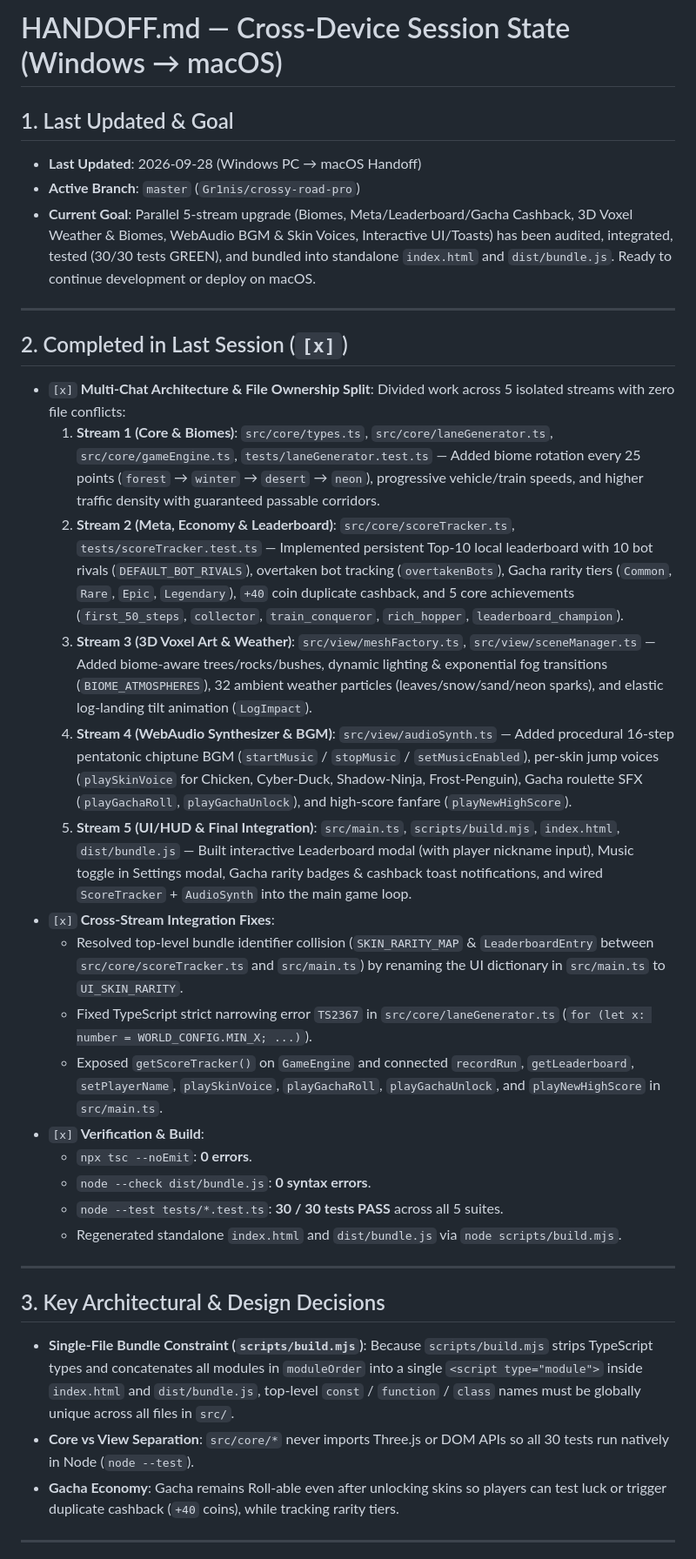
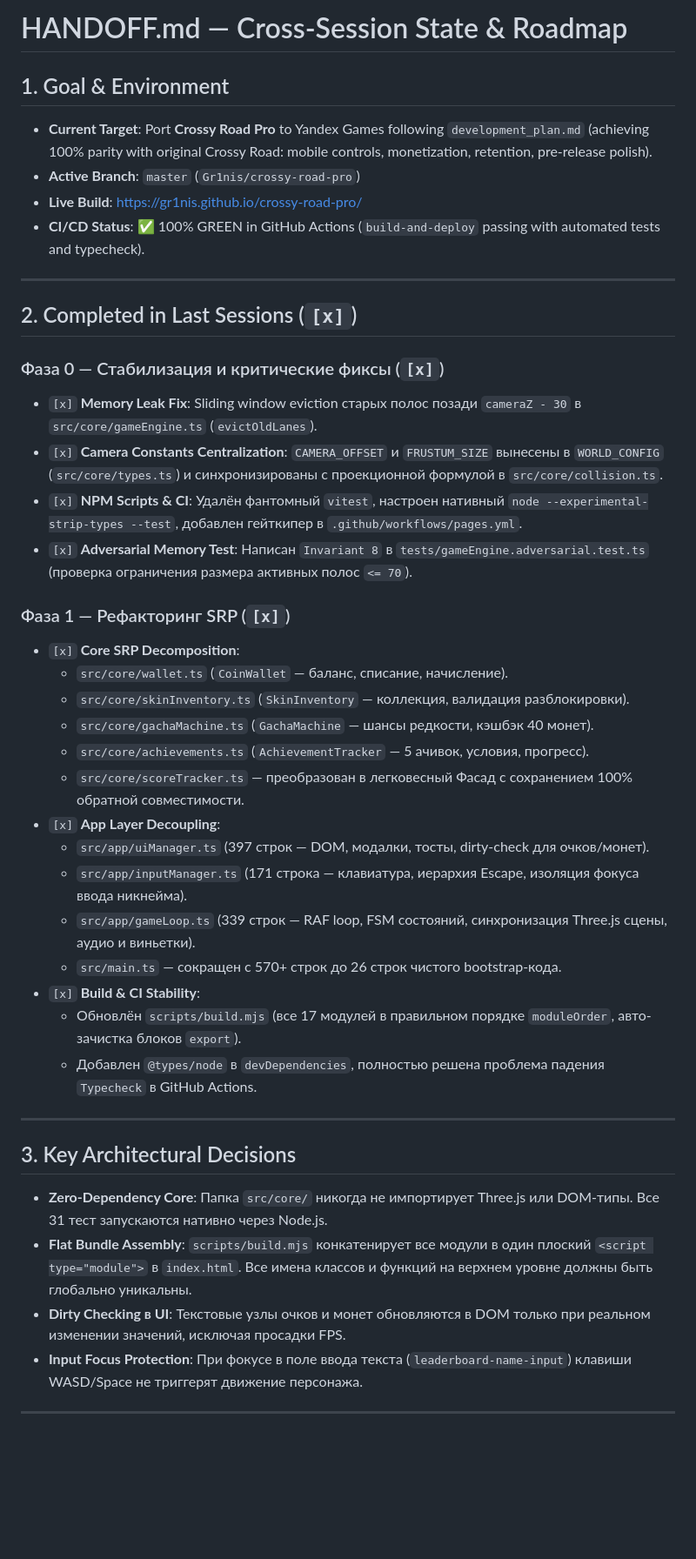
Before and after one commit to Gr1nis/crossy-road-pro, a Markdown page: HANDOFF.md, the part around one of its changes. Shown at 87% size. GitHub-like rendering; blank space fills up the shorter version.

Commit message:
chore: update HANDOFF.md with Phase 1 completion and Phase 2 roadmap

```diff
--- a/HANDOFF.md
+++ b/HANDOFF.md
@@ -1,35 +1,44 @@
-# HANDOFF.md — Cross-Device Session State (Windows → macOS)
+# HANDOFF.md — Cross-Session State & Roadmap
 
-## 1. Last Updated & Goal
-- **Last Updated**: 2026-09-28 (Windows PC → macOS Handoff)
+## 1. Goal & Environment
+- **Current Target**: Port **Crossy Road Pro** to Yandex Games following `development_plan.md` (achieving 100% parity with original Crossy Road: mobile controls, monetization, retention, pre-release polish).
 - **Active Branch**: `master` (`Gr1nis/crossy-road-pro`)
-- **Current Goal**: Parallel 5-stream upgrade (Biomes, Meta/Leaderboard/Gacha Cashback, 3D Voxel Weather & Biomes, WebAudio BGM & Skin Voices, Interactive UI/Toasts) has been audited, integrated, tested (30/30 tests GREEN), and bundled into standalone `index.html` and `dist/bundle.js`. Ready to continue development or deploy on macOS.
+- **Live Build**: [https://gr1nis.github.io/crossy-road-pro/](https://gr1nis.github.io/crossy-road-pro/)
+- **CI/CD Status**: ✅ 100% GREEN in GitHub Actions (`build-and-deploy` passing with automated tests and typecheck).
 
 ---
 
-## 2. Completed in Last Session (`[x]`)
-- `[x]` **Multi-Chat Architecture & File Ownership Split**: Divided work across 5 isolated streams with zero file conflicts:
-  1. **Stream 1 (Core & Biomes)**: `src/core/types.ts`, `src/core/laneGenerator.ts`, `src/core/gameEngine.ts`, `tests/laneGenerator.test.ts` — Added biome rotation every 25 points (`forest` → `winter` → `desert` → `neon`), progressive vehicle/train speeds, and higher traffic density with guaranteed passable corridors.
-  2. **Stream 2 (Meta, Economy & Leaderboard)**: `src/core/scoreTracker.ts`, `tests/scoreTracker.test.ts` — Implemented persistent Top-10 local leaderboard with 10 bot rivals (`DEFAULT_BOT_RIVALS`), overtaken bot tracking (`overtakenBots`), Gacha rarity tiers (`Common`, `Rare`, `Epic`, `Legendary`), `+40` coin duplicate cashback, and 5 core achievements (`first_50_steps`, `collector`, `train_conqueror`, `rich_hopper`, `leaderboard_champion`).
-  3. **Stream 3 (3D Voxel Art & Weather)**: `src/view/meshFactory.ts`, `src/view/sceneManager.ts` — Added biome-aware trees/rocks/bushes, dynamic lighting & exponential fog transitions (`BIOME_ATMOSPHERES`), 32 ambient weather particles (leaves/snow/sand/neon sparks), and elastic log-landing tilt animation (`LogImpact`).
-  4. **Stream 4 (WebAudio Synthesizer & BGM)**: `src/view/audioSynth.ts` — Added procedural 16-step pentatonic chiptune BGM (`startMusic` / `stopMusic` / `setMusicEnabled`), per-skin jump voices (`playSkinVoice` for Chicken, Cyber-Duck, Shadow-Ninja, Frost-Penguin), Gacha roulette SFX (`playGachaRoll`, `playGachaUnlock`), and high-score fanfare (`playNewHighScore`).
-  5. **Stream 5 (UI/HUD & Final Integration)**: `src/main.ts`, `scripts/build.mjs`, `index.html`, `dist/bundle.js` — Built interactive Leaderboard modal (with player nickname input), Music toggle in Settings modal, Gacha rarity badges & cashback toast notifications, and wired `ScoreTracker` + `AudioSynth` into the main game loop.
-- `[x]` **Cross-Stream Integration Fixes**:
-  - Resolved top-level bundle identifier collision (`SKIN_RARITY_MAP` & `LeaderboardEntry` between `src/core/scoreTracker.ts` and `src/main.ts`) by renaming the UI dictionary in `src/main.ts` to `UI_SKIN_RARITY`.
-  - Fixed TypeScript strict narrowing error `TS2367` in `src/core/laneGenerator.ts` (`for (let x: number = WORLD_CONFIG.MIN_X; ...)`).
-  - Exposed `getScoreTracker()` on `GameEngine` and connected `recordRun`, `getLeaderboard`, `setPlayerName`, `playSkinVoice`, `playGachaRoll`, `playGachaUnlock`, and `playNewHighScore` in `src/main.ts`.
-- `[x]` **Verification & Build**:
-  - `npx tsc --noEmit`: **0 errors**.
-  - `node --check dist/bundle.js`: **0 syntax errors**.
-  - `node --test tests/*.test.ts`: **30 / 30 tests PASS** across all 5 suites.
-  - Regenerated standalone `index.html` and `dist/bundle.js` via `node scripts/build.mjs`.
+## 2. Completed in Last Sessions (`[x]`)
+
+### Фаза 0 — Стабилизация и критические фиксы (`[x]`)
+- `[x]` **Memory Leak Fix**: Sliding window eviction старых полос позади `cameraZ - 30` в `src/core/gameEngine.ts` (`evictOldLanes`).
+- `[x]` **Camera Constants Centralization**: `CAMERA_OFFSET` и `FRUSTUM_SIZE` вынесены в `WORLD_CONFIG` (`src/core/types.ts`) и синхронизированы с проекционной формулой в `src/core/collision.ts`.
+- `[x]` **NPM Scripts & CI**: Удалён фантомный `vitest`, настроен нативный `node --experimental-strip-types --test`, добавлен гейткипер в `.github/workflows/pages.yml`.
+- `[x]` **Adversarial Memory Test**: Написан `Invariant 8` в `tests/gameEngine.adversarial.test.ts` (проверка ограничения размера активных полос `<= 70`).
+
+### Фаза 1 — Рефакторинг SRP (`[x]`)
+- `[x]` **Core SRP Decomposition**:
+  - `src/core/wallet.ts` (`CoinWallet` — баланс, списание, начисление).
+  - `src/core/skinInventory.ts` (`SkinInventory` — коллекция, валидация разблокировки).
+  - `src/core/gachaMachine.ts` (`GachaMachine` — шансы редкости, кэшбэк 40 монет).
+  - `src/core/achievements.ts` (`AchievementTracker` — 5 ачивок, условия, прогресс).
+  - `src/core/scoreTracker.ts` — преобразован в легковесный Фасад с сохранением 100% обратной совместимости.
+- `[x]` **App Layer Decoupling**:
+  - `src/app/uiManager.ts` (397 строк — DOM, модалки, тосты, dirty-check для очков/монет).
+  - `src/app/inputManager.ts` (171 строка — клавиатура, иерархия Escape, изоляция фокуса ввода никнейма).
+  - `src/app/gameLoop.ts` (339 строк — RAF loop, FSM состояний, синхронизация Three.js сцены, аудио и виньетки).
+  - `src/main.ts` — сокращен с 570+ строк до 26 строк чистого bootstrap-кода.
+- `[x]` **Build & CI Stability**:
+  - Обновлён `scripts/build.mjs` (все 17 модулей в правильном порядке `moduleOrder`, авто-зачистка блоков `export`).
+  - Добавлен `@types/node` в `devDependencies`, полностью решена проблема падения `Typecheck` в GitHub Actions.
 
 ---
 
-## 3. Key Architectural & Design Decisions
-- **Single-File Bundle Constraint (`scripts/build.mjs`)**: Because `scripts/build.mjs` strips TypeScript types and concatenates all modules in `moduleOrder` into a single `<script type="module">` inside `index.html` and `dist/bundle.js`, top-level `const` / `function` / `class` names must be globally unique across all files in `src/`.
-- **Core vs View Separation**: `src/core/*` never imports Three.js or DOM APIs so all 30 tests run natively in Node (`node --test`).
-- **Gacha Economy**: Gacha remains Roll-able even after unlocking skins so players can test luck or trigger duplicate cashback (`+40` coins), while tracking rarity tiers.
+## 3. Key Architectural Decisions
+- **Zero-Dependency Core**: Папка `src/core/` никогда не импортирует Three.js или DOM-типы. Все 31 тест запускаются нативно через Node.js.
+- **Flat Bundle Assembly**: `scripts/build.mjs` конкатенирует все модули в один плоский `<script type="module">` в `index.html`. Все имена классов и функций на верхнем уровне должны быть глобально уникальны.
+- **Dirty Checking в UI**: Текстовые узлы очков и монет обновляются в DOM только при реальном изменении значений, исключая просадки FPS.
+- **Input Focus Protection**: При фокусе в поле ввода текста (`leaderboard-name-input`) клавиши WASD/Space не триггерят движение персонажа.
 
 ---
 
```
Also changed, not shown: other parts of HANDOFF.md (+16 -7 lines).
